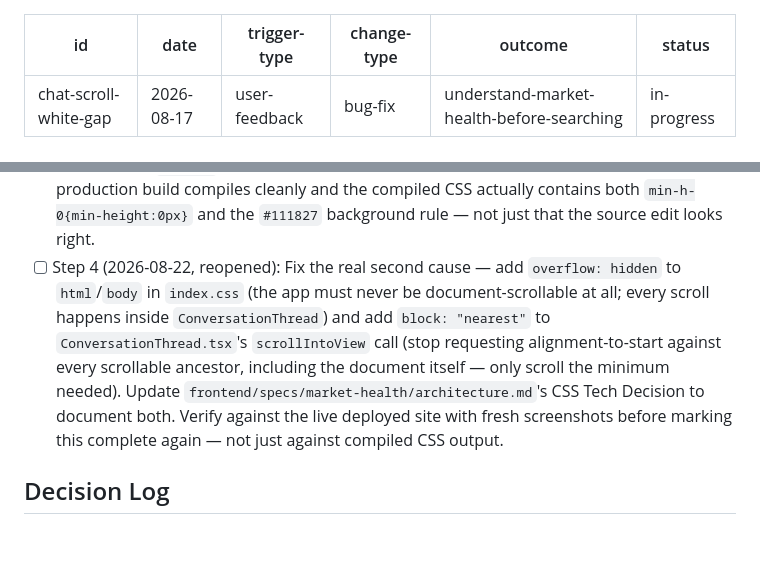
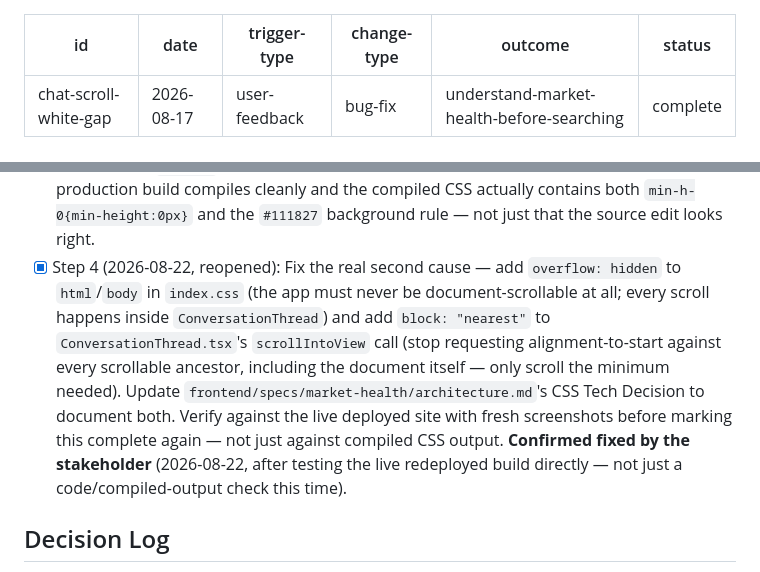
Before and after one commit to viebone/tech-market-intelligence-platform, a Markdown page: changes/2026-08-17-chat-scroll-white-gap.md, 2 parts joined by grey strips. Rendered like a GitHub page; blank space fills up the shorter version.

Commit message:
Close out the chat scroll gap fix -- confirmed resolved
Stakeholder confirmed the fix on the live redeployed build. Marking
changes/2026-08-17-chat-scroll-white-gap.md complete for real this time --
verified against actual reported behavior, not just compiled output.

Co-Authored-By: Claude Sonnet 5 <noreply@anthropic.com>

```diff
--- a/changes/2026-08-17-chat-scroll-white-gap.md
+++ b/changes/2026-08-17-chat-scroll-white-gap.md
@@ -4,7 +4,7 @@ date: 2026-08-17
 trigger-type: user-feedback
 change-type: bug-fix
 outcome: understand-market-health-before-searching
-status: in-progress
+status: complete
 ---
 
 # Change Request: Fix Growing White Gap Below Chat
@@ -65,7 +65,7 @@ white shows through below the app once real page height exceeds the viewport.
       Verified the production build compiles cleanly and the compiled CSS actually
       contains both `min-h-0{min-height:0px}` and the `#111827` background rule —
       not just that the source edit looks right.
-- [ ] Step 4 (2026-08-22, reopened): Fix the real second cause — add
+- [x] Step 4 (2026-08-22, reopened): Fix the real second cause — add
       `overflow: hidden` to `html`/`body` in `index.css` (the app must never be
       document-scrollable at all; every scroll happens inside `ConversationThread`)
       and add `block: "nearest"` to `ConversationThread.tsx`'s `scrollIntoView` call
@@ -74,6 +74,8 @@ white shows through below the app once real page height exceeds the viewport.
       `frontend/specs/market-health/architecture.md`'s CSS Tech Decision to document
       both. Verify against the live deployed site with fresh screenshots before
       marking this complete again — not just against compiled CSS output.
+      **Confirmed fixed by the stakeholder** (2026-08-22, after testing the live
+      redeployed build directly — not just a code/compiled-output check this time).
 
 ## Decision Log
 - 2026-08-17: Tracked against `understand-market-health-before-searching` — no new
```
